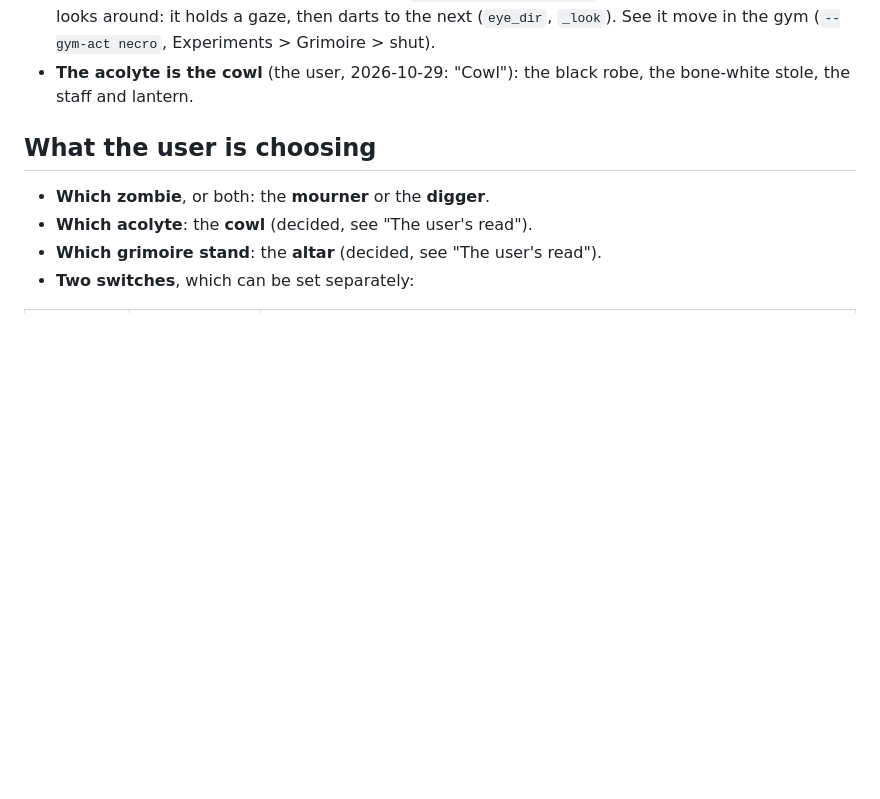
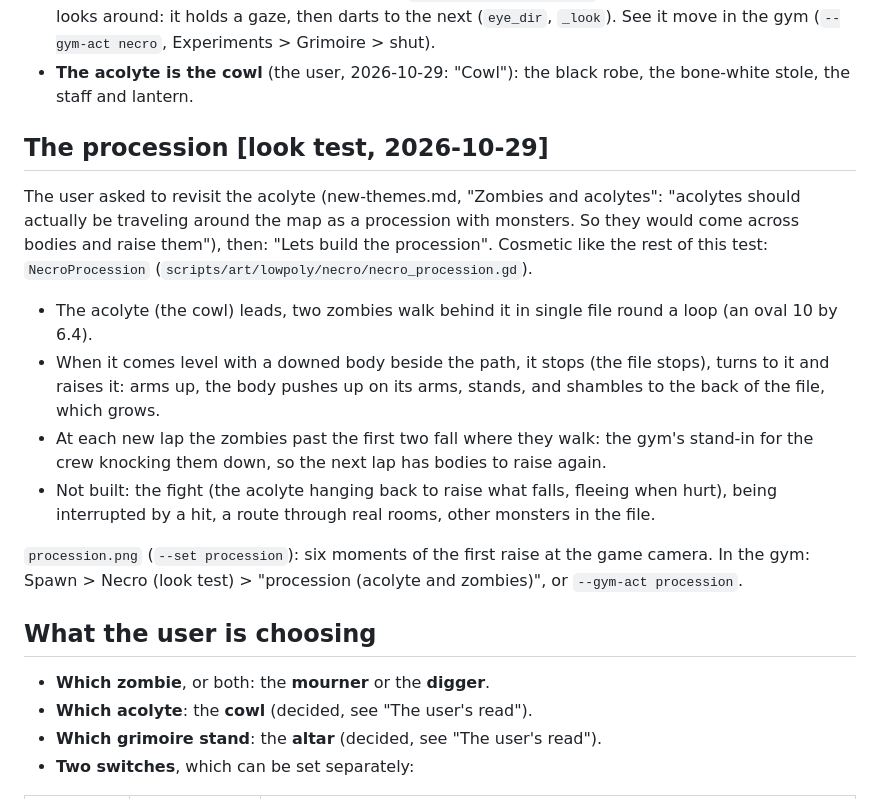
Before and after one commit to afaucher/cast, a Markdown page: docs/design/necro-look.md, the part around the change. GitHub-like rendering; blank space fills up the shorter version.

Commit message:
Necro look: the procession (an acolyte leading zombies round a loop, raising the downed) in the gym and the lab
Also renames cooler_carriers' inner AcolyteModel to CarrierAcolyteModel: it clashed with the necro look's class_name.

Co-Authored-By: Claude Opus 5.5 <noreply@anthropic.com>

```diff
--- a/docs/design/necro-look.md
+++ b/docs/design/necro-look.md
@@ -40,6 +40,23 @@ on eyes, hands, flames and pages, and the rim (the faceted fresnel) on the raise
   node and looks around: it holds a gaze, then darts to the next (`eye_dir`, `_look`). See it move in the gym
   (`--gym-act necro`, Experiments > Grimoire > shut).
 - **The acolyte is the cowl** (the user, 2026-10-29: "Cowl"): the black robe, the bone-white stole, the staff and lantern.
+
+## The procession [look test, 2026-10-29]
+
+The user asked to revisit the acolyte (new-themes.md, "Zombies and acolytes": "acolytes should actually be traveling around
+the map as a procession with monsters. So they would come across bodies and raise them"), then: "Lets build the
+procession". Cosmetic like the rest of this test: `NecroProcession` (`scripts/art/lowpoly/necro/necro_procession.gd`).
+
+- The acolyte (the cowl) leads, two zombies walk behind it in single file round a loop (an oval 10 by 6.4).
+- When it comes level with a downed body beside the path, it stops (the file stops), turns to it and raises it: arms up,
+  the body pushes up on its arms, stands, and shambles to the back of the file, which grows.
+- At each new lap the zombies past the first two fall where they walk: the gym's stand-in for the crew knocking them
+  down, so the next lap has bodies to raise again.
+- Not built: the fight (the acolyte hanging back to raise what falls, fleeing when hurt), being interrupted by a hit, a
+  route through real rooms, other monsters in the file.
+
+`procession.png` (`--set procession`): six moments of the first raise at the game camera. In the gym: Spawn > Necro (look
+test) > "procession (acolyte and zombies)", or `--gym-act procession`.
 
 ## What the user is choosing
 
```
Also changed, not shown: docs/design/necro_look/procession.png (added), 7 other files.
